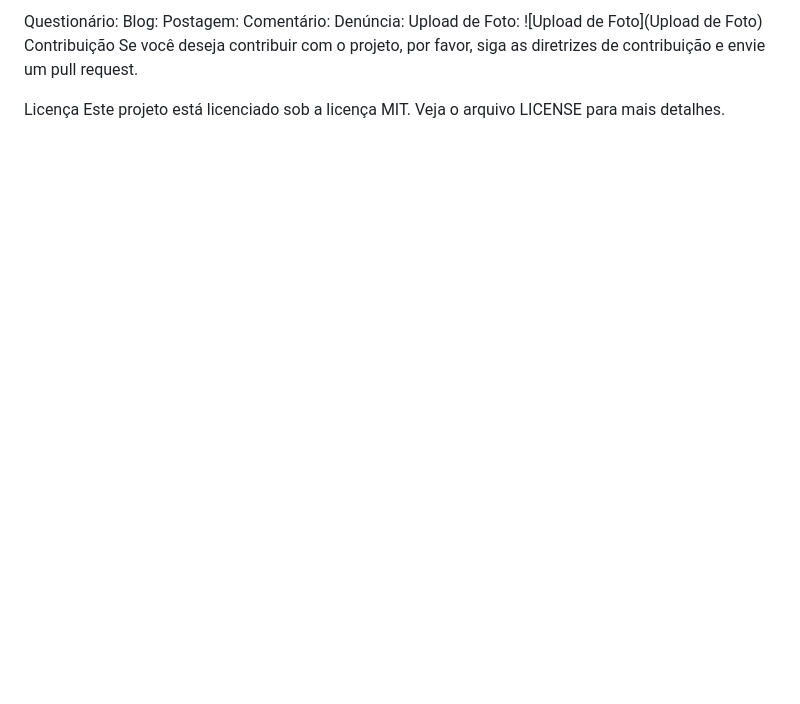
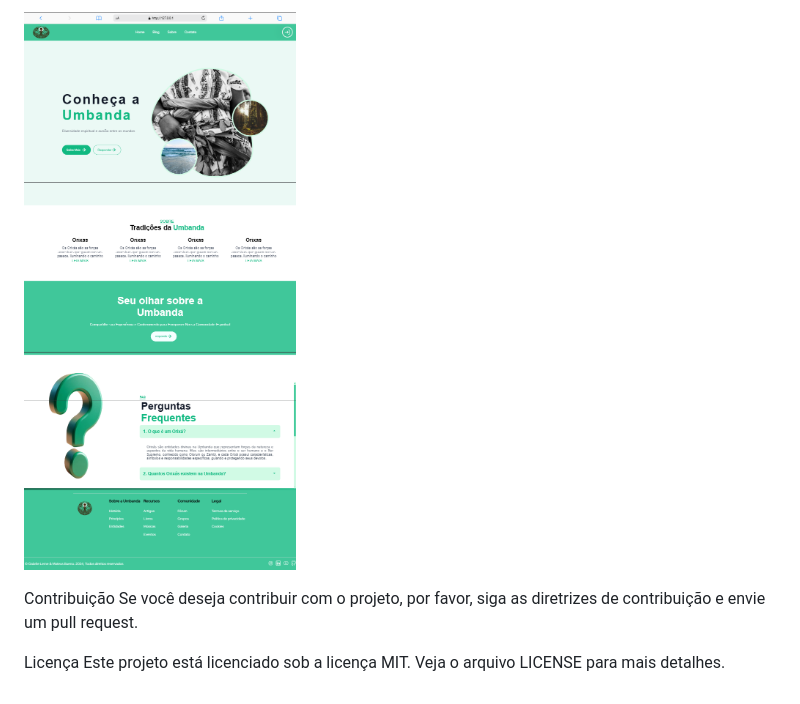
Before and after one commit to Buenno0/website, a Markdown page: readme.md, the part around the change printed below. Rendered like a GitHub page; pictures changed too: assets/home.png (added); blank space fills up the shorter version.

```diff
--- a/readme.md
+++ b/readme.md
@@ -67,10 +65,7 @@ Home:
 
-Questionário:
-Blog:
-Postagem:
-Comentário:
-Denúncia:
-Upload de Foto: ![Upload de Foto](Upload de Foto)
+![HomePage](assets/home.png)
+
+
 Contribuição
 Se você deseja contribuir com o projeto, por favor, siga as diretrizes de contribuição e envie um pull request.
 
```
Also changed, not shown: other parts of readme.md (+0 -2 lines).
